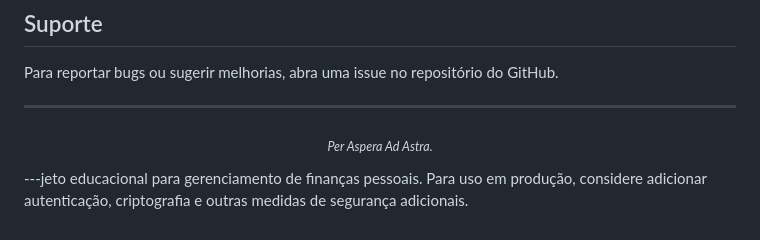
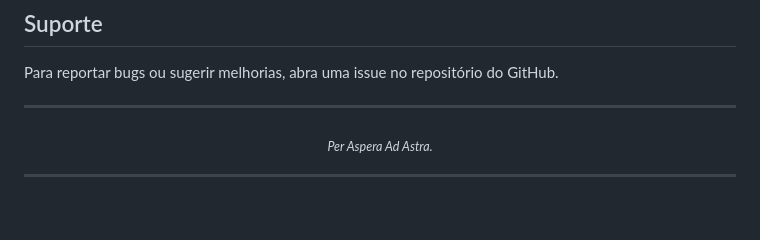
Before and after one commit to JuanPS999/accounting, a Markdown page: README.md, the part around the change. GitHub-like rendering.

```diff
--- a/README.md
+++ b/README.md
@@ -199,4 +199,4 @@ Para reportar bugs ou sugerir melhorias, abra uma issue no repositório do GitHu
   <sub><i>Per Aspera Ad Astra.</i></sub>
 </p>
 
----jeto educacional para gerenciamento de finanças pessoais. Para uso em produção, considere adicionar autenticação, criptografia e outras medidas de segurança adicionais.
+---
```
